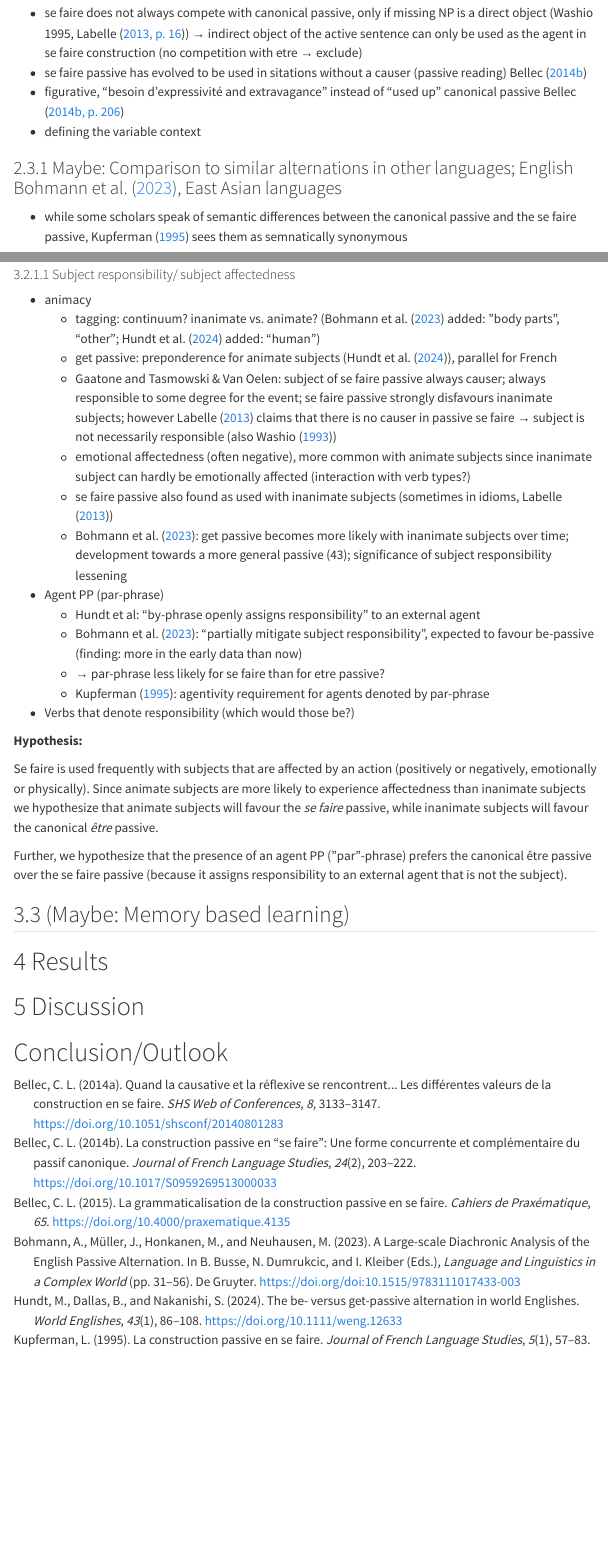
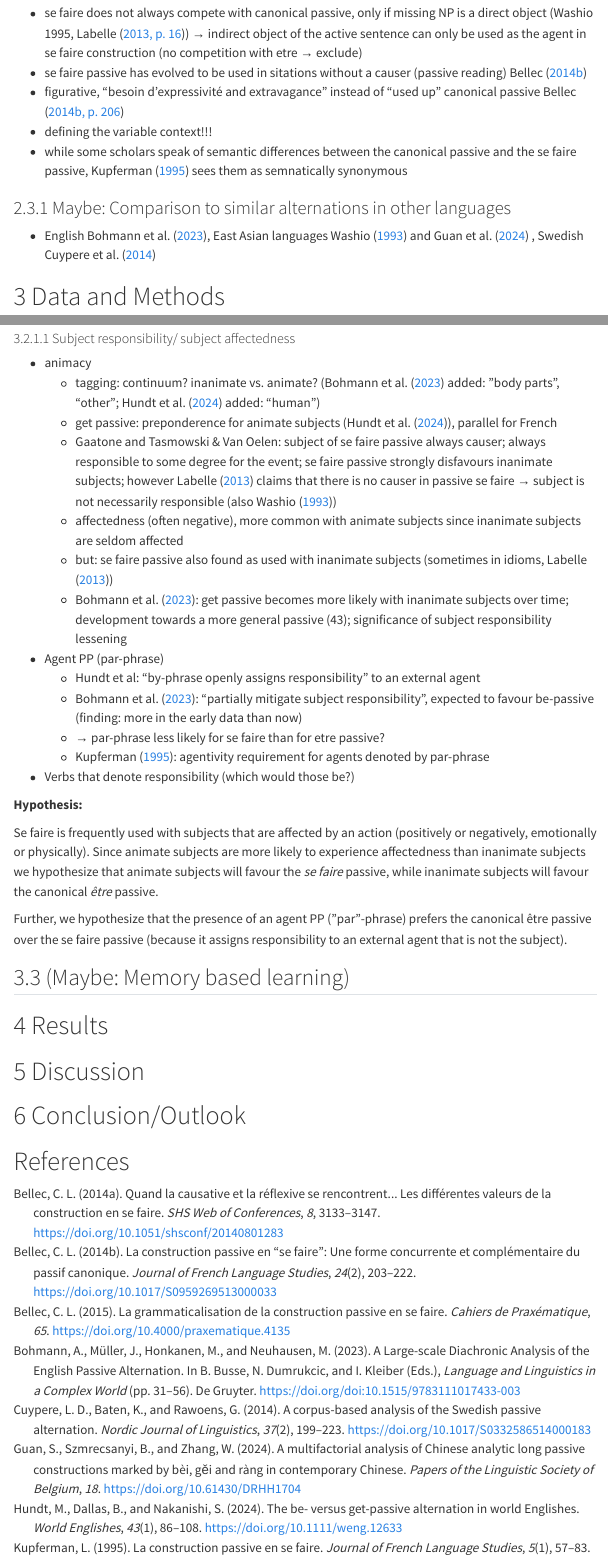
Before and after one commit to ginareinhard/sefairePassiveAlternation, a Quarto document (term_paper.qmd): the page in a window 1100 px wide, from 1100 px down, and a second part further down, joined at a grey line. Rendered offline with R 4.5, knitr and Pandoc in place of Quarto, with nearby package versions; menus at the side of the page are left out.

Commit message:
edit notes, add references

```diff
--- a/term_paper.qmd
+++ b/term_paper.qmd
@@ -53,11 +53,12 @@ number-sections: true
 -   se faire does not always compete with canonical passive, only if missing NP is a direct object (Washio 1995, @labelle_anticausativizing_2013 [16]) → indirect object of the active sentence can only be used as the agent in se faire construction (no competition with etre → exclude)
 -   se faire passive has evolved to be used in sitations without a causer (passive reading) @bellec_construction_2014
 -   figurative, "besoin d’expressivité and extravagance" instead of "used up" canonical passive @bellec_construction_2014 [206]
--   defining the variable context
+-   defining the variable context!!!
+-   while some scholars speak of semantic differences between the canonical passive and the se faire passive, @kupferman_construction_1995 sees them as semnatically synonymous
 
-### Maybe: Comparison to similar alternations in other languages; English @bohmann_large-scale_2023, East Asian languages
+### Maybe: Comparison to similar alternations in other languages
 
--   while some scholars speak of semantic differences between the canonical passive and the se faire passive, @kupferman_construction_1995 sees them as semnatically synonymous
+-   English @bohmann_large-scale_2023, East Asian languages @washio_when_1993 and @guan_multifactorial_2024 , Swedish @cuypere_corpus-based_2014
 
 # Data and Methods
 
@@ -73,8 +74,8 @@ number-sections: true
     -   tagging: continuum? inanimate vs. animate? (@bohmann_large-scale_2023 added: ”body parts”, “other”; @hundt_be-_2024 added: “human”)
     -   get passive: preponderence for animate subjects (@hundt_be-_2024), parallel for French
     -   Gaatone and Tasmowski & Van Oelen: subject of se faire passive always causer; always responsible to some degree for the event; se faire passive strongly disfavours inanimate subjects; however @labelle_anticausativizing_2013 claims that there is no causer in passive se faire → subject is not necessarily responsible (also @washio_when_1993)
-    -   emotional affectedness (often negative), more common with animate subjects since inanimate subject can hardly be emotionally affected (interaction with verb types?)
-    -   se faire passive also found as used with inanimate subjects (sometimes in idioms, @labelle_anticausativizing_2013)
+    -   affectedness (often negative), more common with animate subjects since inanimate subjects are seldom affected
+    -   but: se faire passive also found as used with inanimate subjects (sometimes in idioms, @labelle_anticausativizing_2013)
     -   @bohmann_large-scale_2023: get passive becomes more likely with inanimate subjects over time; development towards a more general passive (43); significance of subject responsibility lessening
 -   Agent PP (par-phrase)
     -   Hundt et al: “by-phrase openly assigns responsibility” to an external agent
@@ -85,7 +86,7 @@ number-sections: true
 
 **Hypothesis:**
 
-Se faire is used frequently with subjects that are affected by an action (positively or negatively, emotionally or physically). Since animate subjects are more likely to experience affectedness than inanimate subjects we hypothesize that animate subjects will favour the *se faire* passive, while inanimate subjects will favour the canonical *être* passive.
+Se faire is frequently used with subjects that are affected by an action (positively or negatively, emotionally or physically). Since animate subjects are more likely to experience affectedness than inanimate subjects we hypothesize that animate subjects will favour the *se faire* passive, while inanimate subjects will favour the canonical *être* passive.
 
 Further, we hypothesize that the presence of an agent PP (”par”-phrase) prefers the canonical être passive over the se faire passive (because it assigns responsibility to an external agent that is not the subject).
 
@@ -96,3 +97,5 @@ Further, we hypothesize that the presence of an agent PP (”par”-phrase) pref
 # Discussion
 
 # Conclusion/Outlook
+
+# References
```
